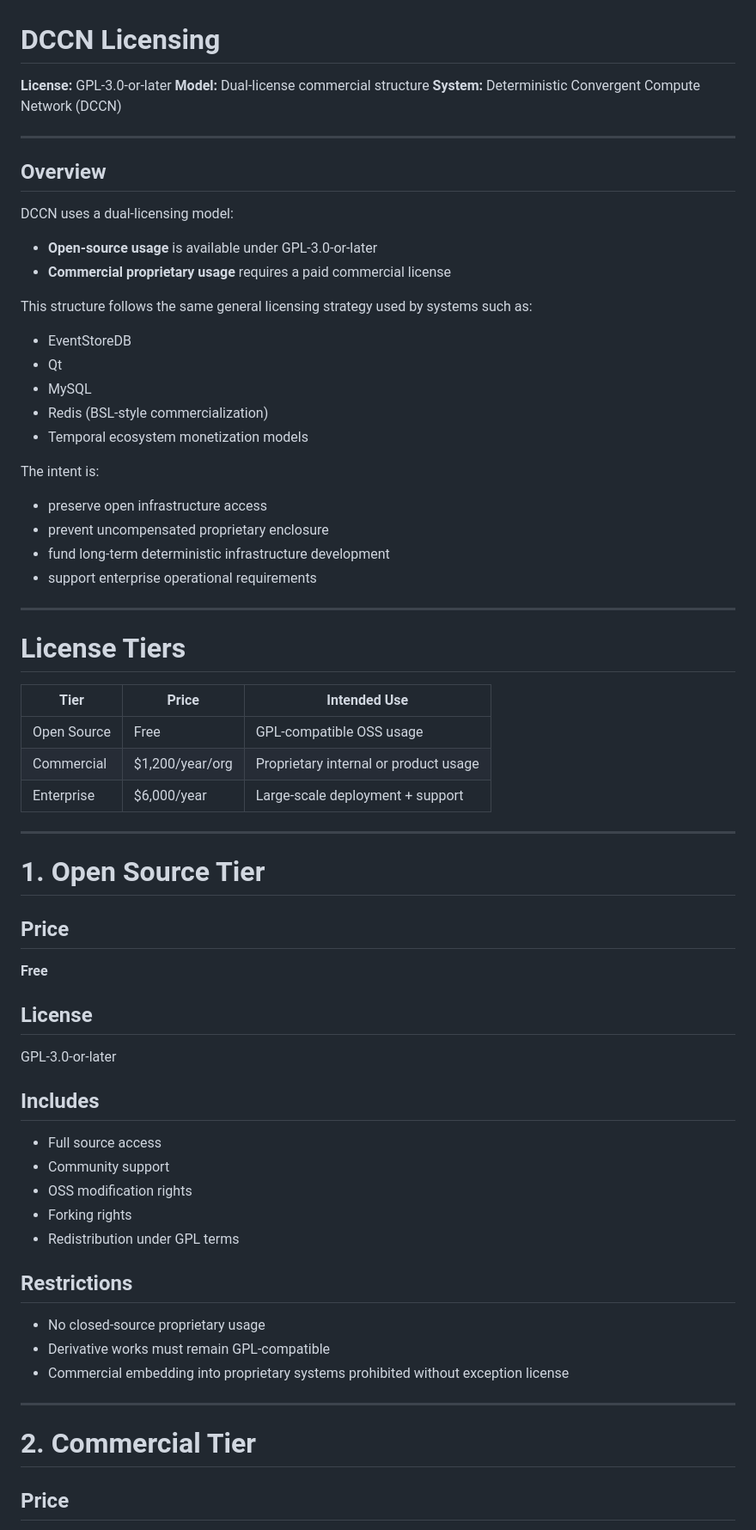
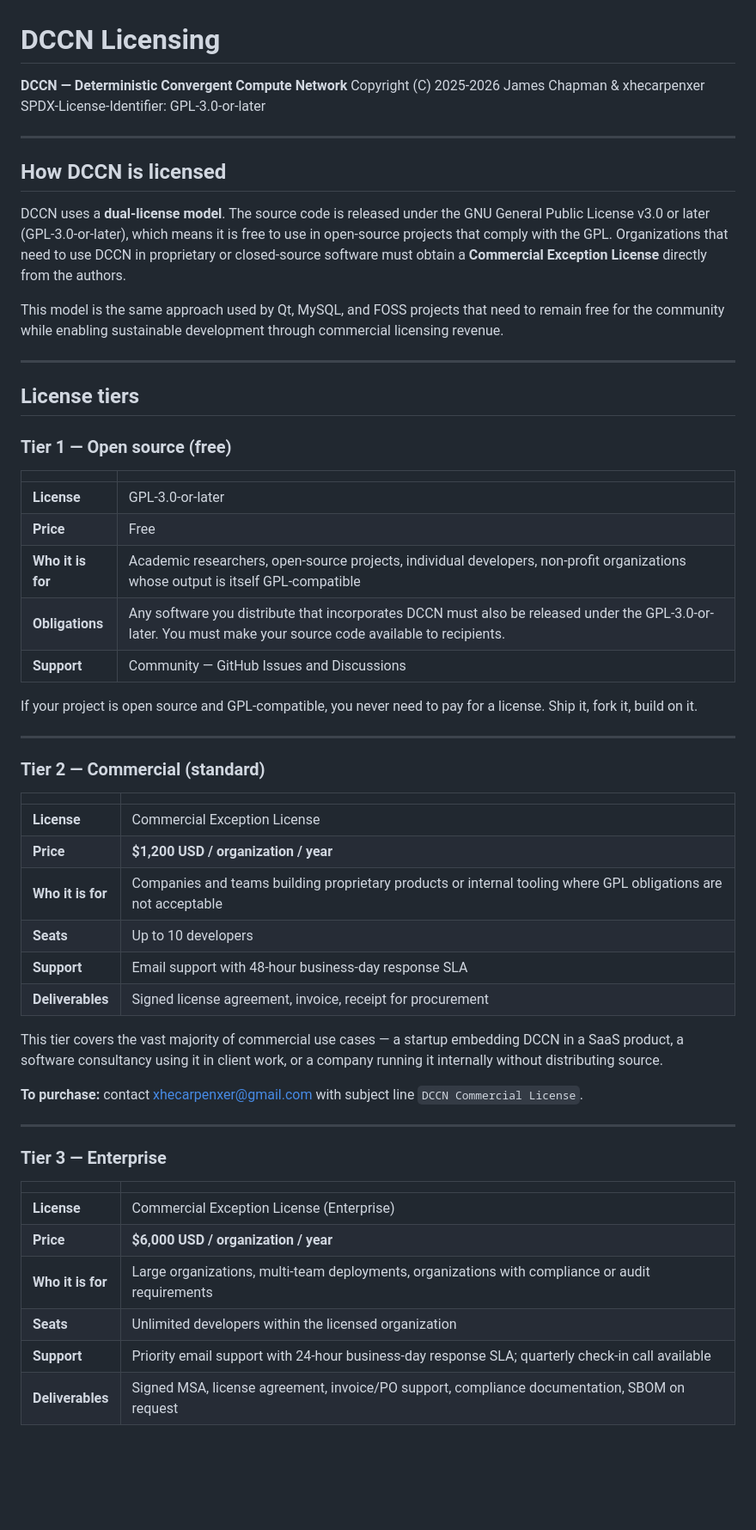
Before and after one commit to DeterministicConvergentComputeNetwork/DCCN, a Markdown page: DCCN-LICENSE.md, the part around one of its changes. Shown at 86% size. GitHub-like rendering; blank space fills up the shorter version.

```diff
--- a/DCCN-LICENSE.md
+++ b/DCCN-LICENSE.md
@@ -1,72 +1,60 @@
 # DCCN Licensing
 
-**License:** GPL-3.0-or-later
-**Model:** Dual-license commercial structure
-**System:** Deterministic Convergent Compute Network (DCCN)
+**DCCN — Deterministic Convergent Compute Network**
+Copyright (C) 2025-2026 James Chapman & xhecarpenxer
+SPDX-License-Identifier: GPL-3.0-or-later
 
 ---
 
-## Overview
+## How DCCN is licensed
 
-DCCN uses a dual-licensing model:
+DCCN uses a **dual-license model**. The source code is released under the GNU General Public License v3.0 or later (GPL-3.0-or-later), which means it is free to use in open-source projects that comply with the GPL. Organizations that need to use DCCN in proprietary or closed-source software must obtain a **Commercial Exception License** directly from the authors.
 
-* **Open-source usage** is available under GPL-3.0-or-later
-* **Commercial proprietary usage** requires a paid commercial license
-
-This structure follows the same general licensing strategy used by systems such as:
-
-* EventStoreDB
-* Qt
-* MySQL
-* Redis (BSL-style commercialization)
-* Temporal ecosystem monetization models
-
-The intent is:
-
-* preserve open infrastructure access
-* prevent uncompensated proprietary enclosure
-* fund long-term deterministic infrastructure development
-* support enterprise operational requirements
+This model is the same approach used by Qt, MySQL, and FOSS projects that need to remain free for the community while enabling sustainable development through commercial licensing revenue.
 
 ---
 
-# License Tiers
+## License tiers
 
-| Tier        | Price           | Intended Use                          |
-| ----------- | --------------- | ------------------------------------- |
-| Open Source | Free            | GPL-compatible OSS usage              |
-| Commercial  | $1,200/year/org | Proprietary internal or product usage |
-| Enterprise  | $6,000/year     | Large-scale deployment + support      |
+### Tier 1 — Open source (free)
+
+| | |
+|---|---|
+| **License** | GPL-3.0-or-later |
+| **Price** | Free |
+| **Who it is for** | Academic researchers, open-source projects, individual developers, non-profit organizations whose output is itself GPL-compatible |
+| **Obligations** | Any software you distribute that incorporates DCCN must also be released under the GPL-3.0-or-later. You must make your source code available to recipients. |
+| **Support** | Community — GitHub Issues and Discussions |
+
+If your project is open source and GPL-compatible, you never need to pay for a license. Ship it, fork it, build on it.
 
 ---
 
-# 1. Open Source Tier
+### Tier 2 — Commercial (standard)
 
-## Price
+| | |
+|---|---|
+| **License** | Commercial Exception License |
+| **Price** | **$1,200 USD / organization / year** |
+| **Who it is for** | Companies and teams building proprietary products or internal tooling where GPL obligations are not acceptable |
+| **Seats** | Up to 10 developers |
+| **Support** | Email support with 48-hour business-day response SLA |
+| **Deliverables** | Signed license agreement, invoice, receipt for procurement |
 
-**Free**
+This tier covers the vast majority of commercial use cases — a startup embedding DCCN in a SaaS product, a software consultancy using it in client work, or a company running it internally without distributing source.
 
-## License
-
-GPL-3.0-or-later
-
-## Includes
-
-* Full source access
-* Community support
-* OSS modification rights
-* Forking rights
-* Redistribution under GPL terms
-
-## Restrictions
-
-* No closed-source proprietary usage
-* Derivative works must remain GPL-compatible
-* Commercial embedding into proprietary systems prohibited without exception license
+**To purchase:** contact xhecarpenxer@gmail.com with subject line `DCCN Commercial License`.
 
 ---
 
-# 2. Commercial Tier
+### Tier 3 — Enterprise
 
-## Price
+| | |
+|---|---|
+| **License** | Commercial Exception License (Enterprise) |
+| **Price** | **$6,000 USD / organization / year** |
+| **Who it is for** | Large organizations, multi-team deployments, organizations with compliance or audit requirements |
+| **Seats** | Unlimited developers within the licensed organization |
+| **Support** | Priority email support with 24-hour business-day response SLA; quarterly check-in call available |
+| **Deliverables** | Signed MSA, license agreement, invoice/PO support, compliance documentation, SBOM on request |
 
```
Also changed, not shown: other parts of DCCN-LICENSE.md (+64 -136 lines).
